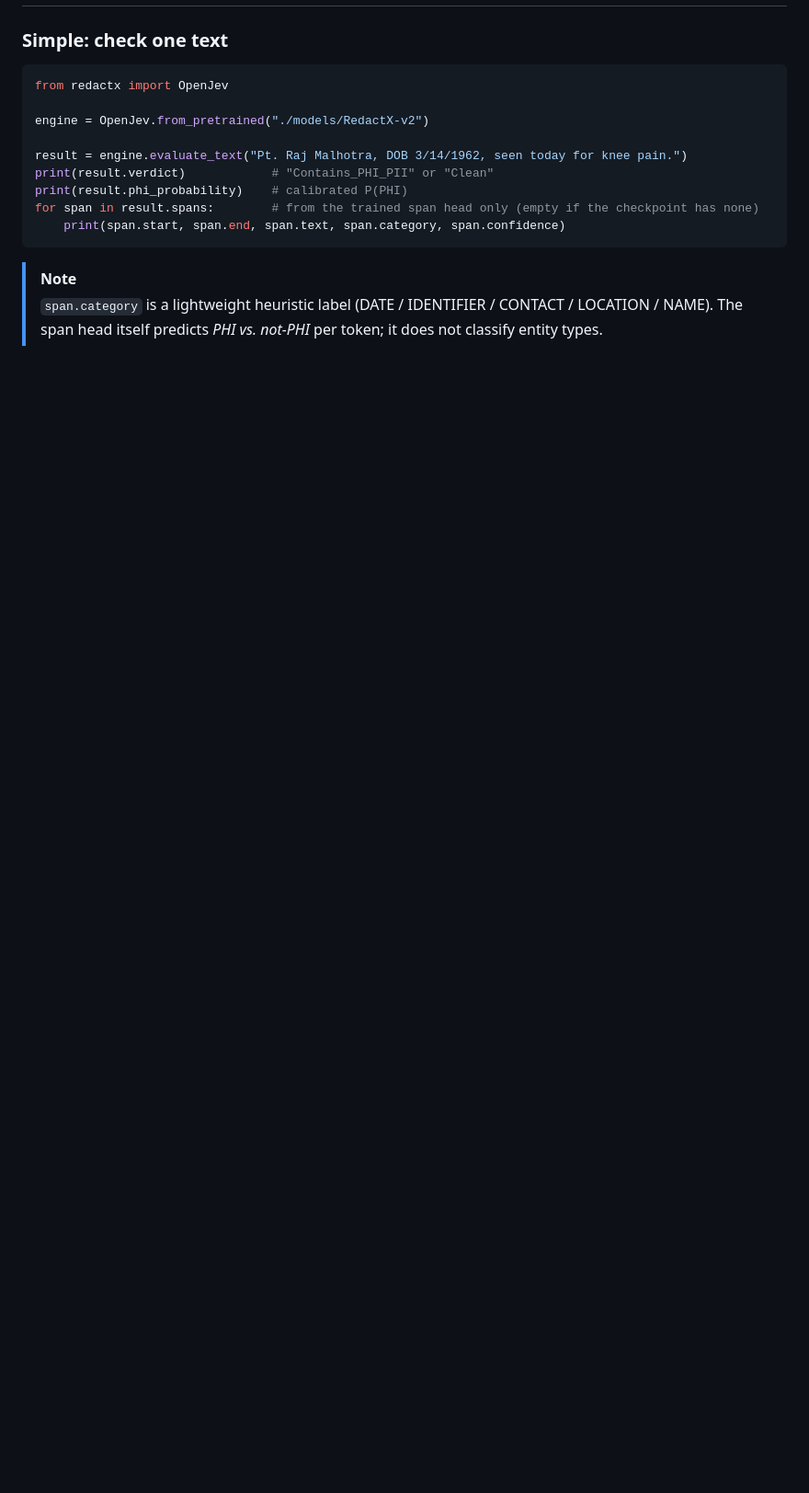
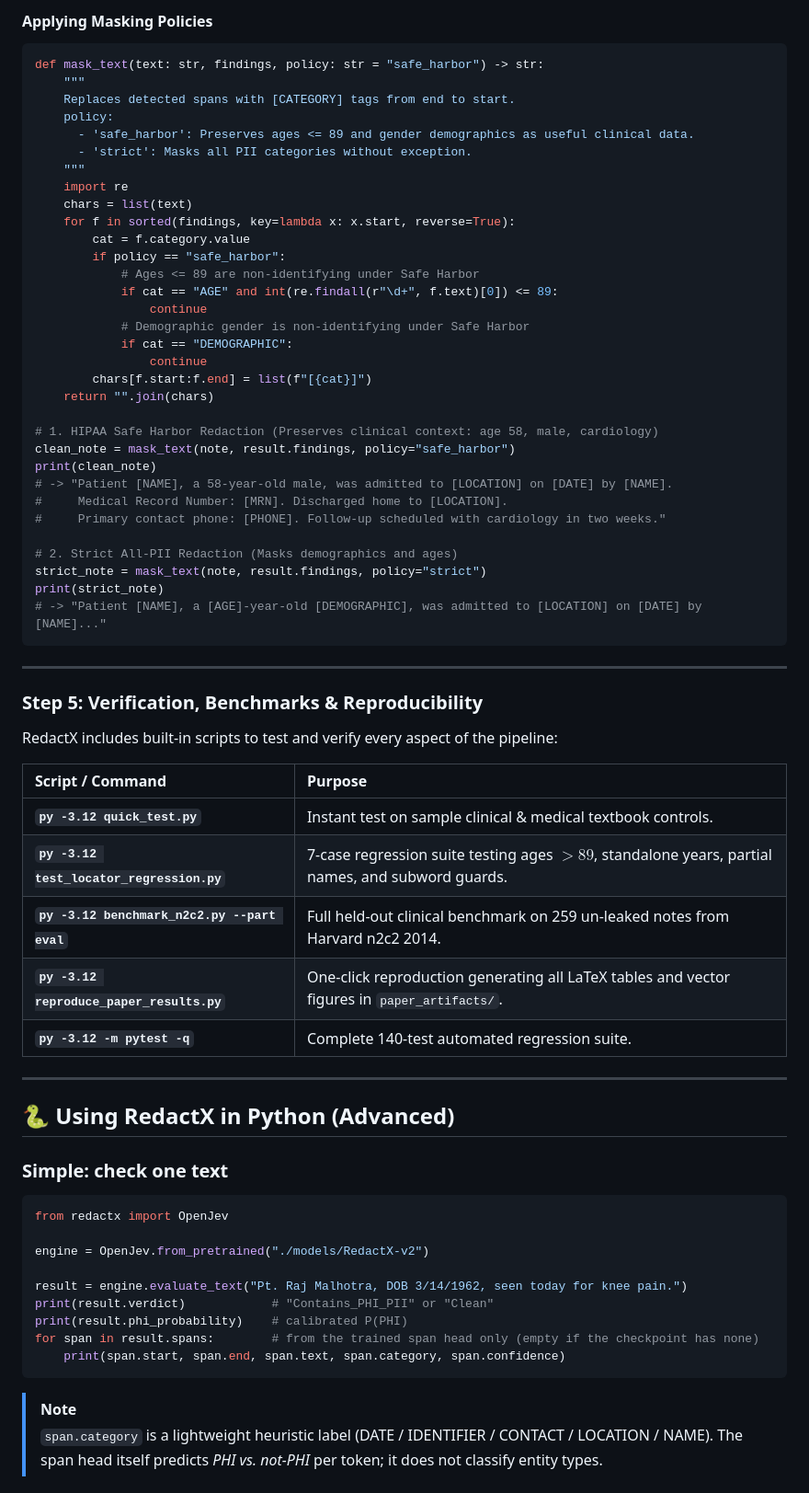
Before and after one commit to oyesanyf/RedactX, a Markdown page: README.md, the part around one of its changes. Shown at 92% size. Drawn GitHub-style; blank space fills up the shorter version.

````diff
--- a/README.md
+++ b/README.md
@@ -207,3 +248,57 @@ python validate_model.py --model-dir ./models/RedactX-v2
+#### Applying Masking Policies
+
+```python
+def mask_text(text: str, findings, policy: str = "safe_harbor") -> str:
+    """
+    Replaces detected spans with [CATEGORY] tags from end to start.
+    policy:
+      - 'safe_harbor': Preserves ages <= 89 and gender demographics as useful clinical data.
+      - 'strict': Masks all PII categories without exception.
+    """
+    import re
+    chars = list(text)
+    for f in sorted(findings, key=lambda x: x.start, reverse=True):
+        cat = f.category.value
+        if policy == "safe_harbor":
+            # Ages <= 89 are non-identifying under Safe Harbor
+            if cat == "AGE" and int(re.findall(r"\d+", f.text)[0]) <= 89:
+                continue
+            # Demographic gender is non-identifying under Safe Harbor
+            if cat == "DEMOGRAPHIC":
+                continue
+        chars[f.start:f.end] = list(f"[{cat}]")
+    return "".join(chars)
+
+# 1. HIPAA Safe Harbor Redaction (Preserves clinical context: age 58, male, cardiology)
+clean_note = mask_text(note, result.findings, policy="safe_harbor")
+print(clean_note)
+# -> "Patient [NAME], a 58-year-old male, was admitted to [LOCATION] on [DATE] by [NAME].
+#     Medical Record Number: [MRN]. Discharged home to [LOCATION].
+#     Primary contact phone: [PHONE]. Follow-up scheduled with cardiology in two weeks."
+
+# 2. Strict All-PII Redaction (Masks demographics and ages)
+strict_note = mask_text(note, result.findings, policy="strict")
+print(strict_note)
+# -> "Patient [NAME], a [AGE]-year-old [DEMOGRAPHIC], was admitted to [LOCATION] on [DATE] by [NAME]..."
+```
+
+---
+
+### Step 5: Verification, Benchmarks & Reproducibility
+
+RedactX includes built-in scripts to test and verify every aspect of the pipeline:
+
+| Script / Command | Purpose |
+| :--- | :--- |
+| **`py -3.12 quick_test.py`** | Instant test on sample clinical & medical textbook controls. |
+| **`py -3.12 test_locator_regression.py`** | 7-case regression suite testing ages $>89$, standalone years, partial names, and subword guards. |
+| **`py -3.12 benchmark_n2c2.py --part eval`** | Full held-out clinical benchmark on 259 un-leaked notes from Harvard n2c2 2014. |
+| **`py -3.12 reproduce_paper_results.py`** | One-click reproduction generating all LaTeX tables and vector figures in `paper_artifacts/`. |
+| **`py -3.12 -m pytest -q`** | Complete 140-test automated regression suite. |
+
+---
+
+## 🐍 Using RedactX in Python (Advanced)
 
 ### Simple: check one text
 
````
Also changed, not shown: other parts of README.md (+90 -49 lines).
